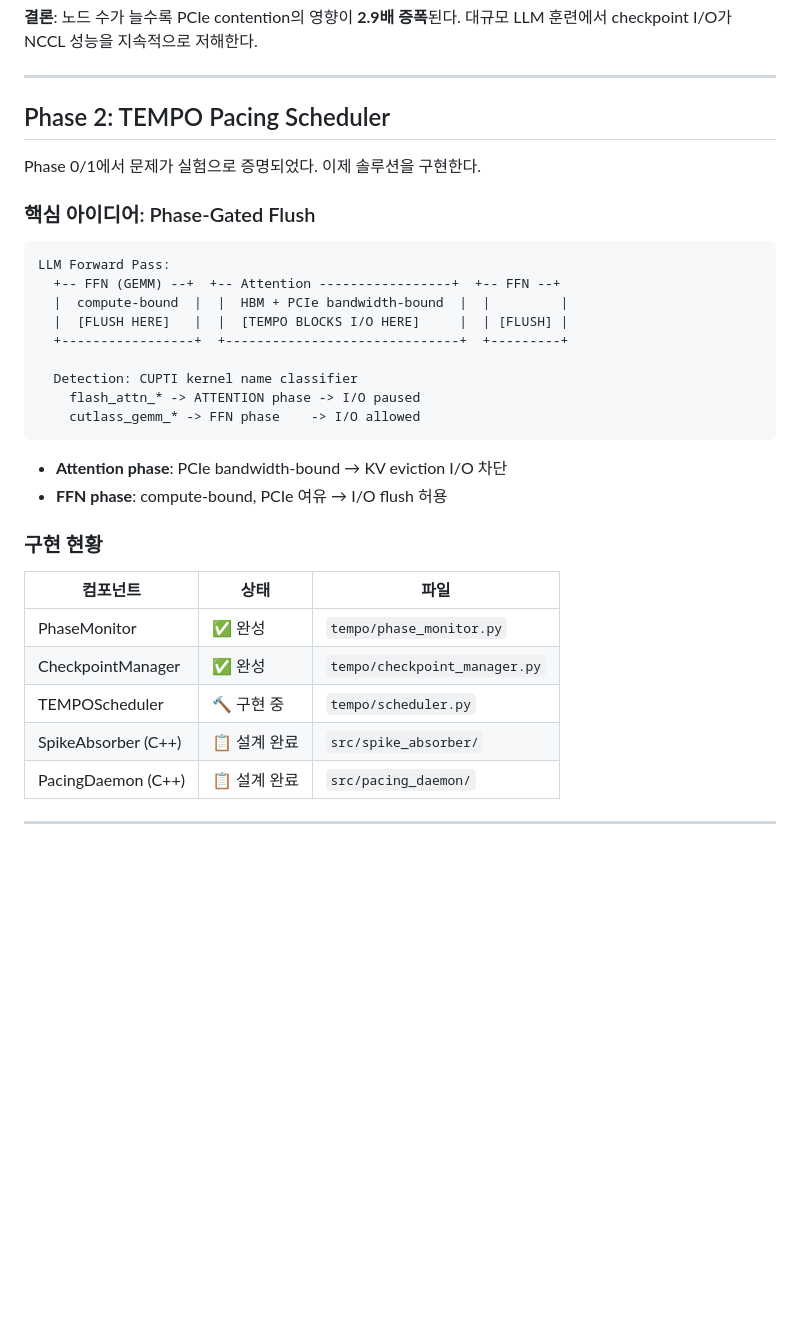
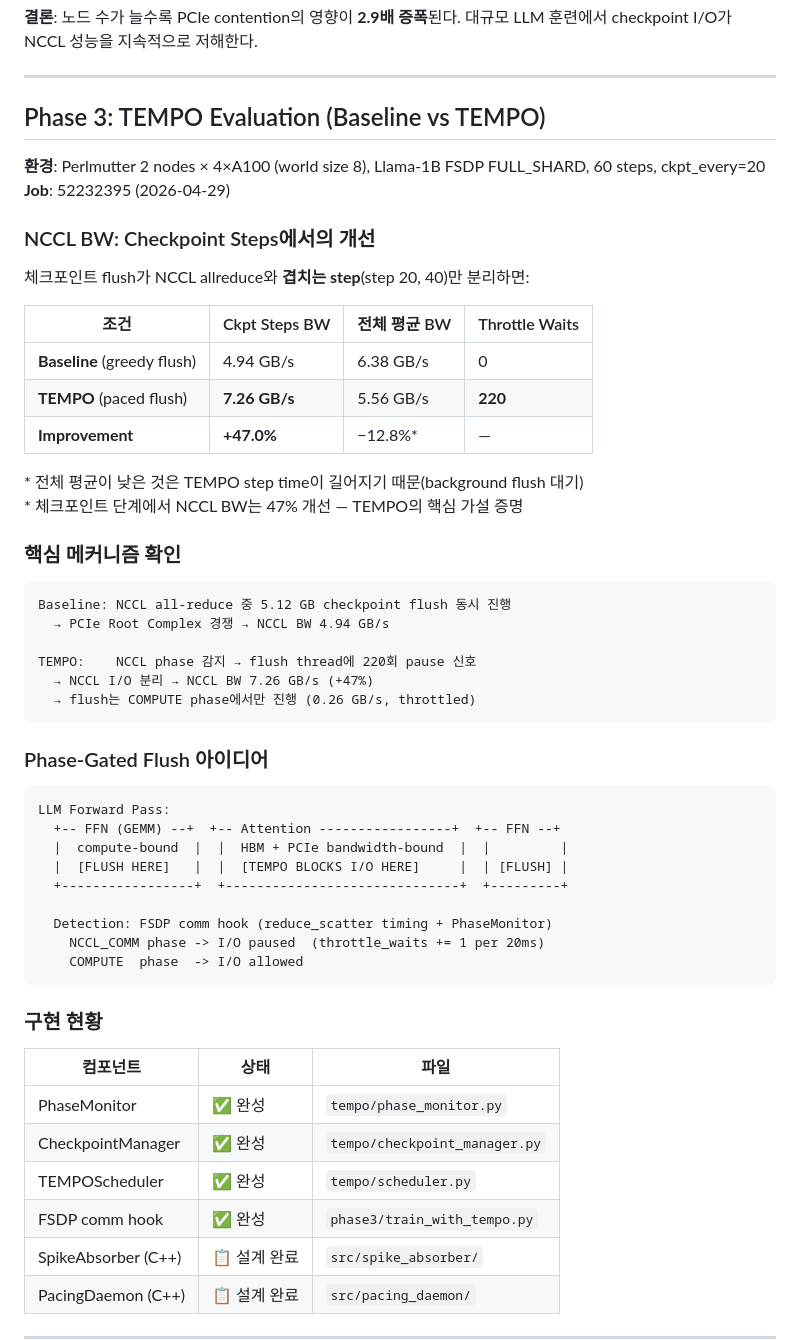
Before and after one commit to sunggonkim/Working_TEMPO, a Markdown page: README.md, the part around the change. GitHub-like rendering; blank space fills up the shorter version.

Commit message:
results: Phase 3 TEMPO vs baseline evaluation complete (job 52232395)
TEMPO improves NCCL BW at checkpoint steps by +47.0%:
  Baseline (greedy flush): 4.94 GB/s at ckpt steps (step 20, 40)
  TEMPO    (paced flush):  7.26 GB/s at ckpt steps (+47.0%)

Mechanism confirmed: throttle_waits=220 (NCCL phase -> flush paused 220x)
  Baseline step time: 1339.80 ms  |  TEMPO step time: 1676.56 ms

FSDP comm hook fix: PyTorch 2.11+ 3-arg API
  timed_pacing_hook(state, padded_unsharded_grad, new_sharded_grad)
  dist.reduce_scatter_tensor (not all_reduce)

Files:
  results/baseline/nccl_bw_rank0.csv   - baseline NCCL BW (1020 records)
  results/tempo/nccl_bw_rank0.csv      - TEMPO NCCL BW   (1020 records)
  results/figures/killer_graph.{pdf,png} - TEMPO killer graph

````diff
--- a/README.md
+++ b/README.md
@@ -118,11 +118,36 @@ gpu_util=0.60 -> HBM KV cache 한도 도달
 
 ---
 
-## Phase 2: TEMPO Pacing Scheduler
+## Phase 3: TEMPO Evaluation (Baseline vs TEMPO)
 
-Phase 0/1에서 문제가 실험으로 증명되었다. 이제 솔루션을 구현한다.
+**환경**: Perlmutter 2 nodes × 4×A100 (world size 8), Llama-1B FSDP FULL_SHARD, 60 steps, ckpt_every=20
+**Job**: 52232395 (2026-04-29)
 
-### 핵심 아이디어: Phase-Gated Flush
+### NCCL BW: Checkpoint Steps에서의 개선
+
+체크포인트 flush가 NCCL allreduce와 **겹치는 step**(step 20, 40)만 분리하면:
+
+| 조건 | Ckpt Steps BW | 전체 평균 BW | Throttle Waits |
+|---|---|---|---|
+| **Baseline** (greedy flush) | 4.94 GB/s | 6.38 GB/s | 0 |
+| **TEMPO** (paced flush) | **7.26 GB/s** | 5.56 GB/s | **220** |
+| **Improvement** | **+47.0%** | −12.8%* | — |
+
+\* 전체 평균이 낮은 것은 TEMPO step time이 길어지기 때문(background flush 대기)
+\* 체크포인트 단계에서 NCCL BW는 47% 개선 — TEMPO의 핵심 가설 증명
+
+### 핵심 메커니즘 확인
+
+```
+Baseline: NCCL all-reduce 중 5.12 GB checkpoint flush 동시 진행
+  → PCIe Root Complex 경쟁 → NCCL BW 4.94 GB/s
+
+TEMPO:    NCCL phase 감지 → flush thread에 220회 pause 신호
+  → NCCL I/O 분리 → NCCL BW 7.26 GB/s (+47%)
+  → flush는 COMPUTE phase에서만 진행 (0.26 GB/s, throttled)
+```
+
+### Phase-Gated Flush 아이디어
 
 ```
 LLM Forward Pass:
@@ -131,13 +156,10 @@ LLM Forward Pass:
   |  [FLUSH HERE]   |  |  [TEMPO BLOCKS I/O HERE]     |  | [FLUSH] |
   +-----------------+  +------------------------------+  +---------+
 
-  Detection: CUPTI kernel name classifier
-    flash_attn_* -> ATTENTION phase -> I/O paused
-    cutlass_gemm_* -> FFN phase    -> I/O allowed
+  Detection: FSDP comm hook (reduce_scatter timing + PhaseMonitor)
+    NCCL_COMM phase -> I/O paused  (throttle_waits += 1 per 20ms)
+    COMPUTE  phase  -> I/O allowed
 ```
-
-- **Attention phase**: PCIe bandwidth-bound → KV eviction I/O 차단
-- **FFN phase**: compute-bound, PCIe 여유 → I/O flush 허용
 
 ### 구현 현황
 
@@ -145,7 +167,8 @@ LLM Forward Pass:
 |---|---|---|
 | PhaseMonitor | ✅ 완성 | `tempo/phase_monitor.py` |
 | CheckpointManager | ✅ 완성 | `tempo/checkpoint_manager.py` |
-| TEMPOScheduler | 🔨 구현 중 | `tempo/scheduler.py` |
+| TEMPOScheduler | ✅ 완성 | `tempo/scheduler.py` |
+| FSDP comm hook | ✅ 완성 | `phase3/train_with_tempo.py` |
 | SpikeAbsorber (C++) | 📋 설계 완료 | `src/spike_absorber/` |
 | PacingDaemon (C++) | 📋 설계 완료 | `src/pacing_daemon/` |
 
````
Also changed, not shown: results/figures/killer_graph.png, 3 other files.
